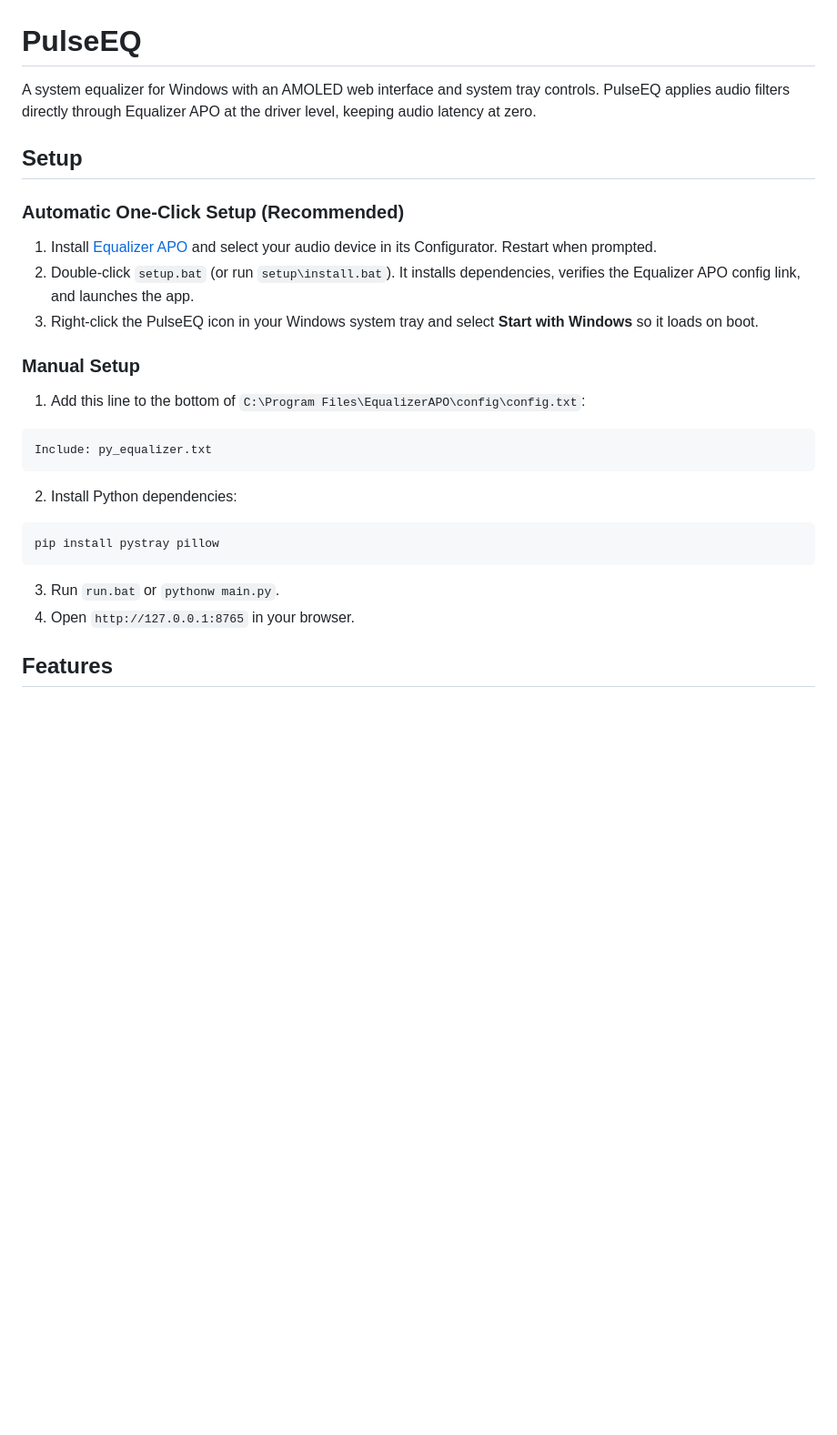
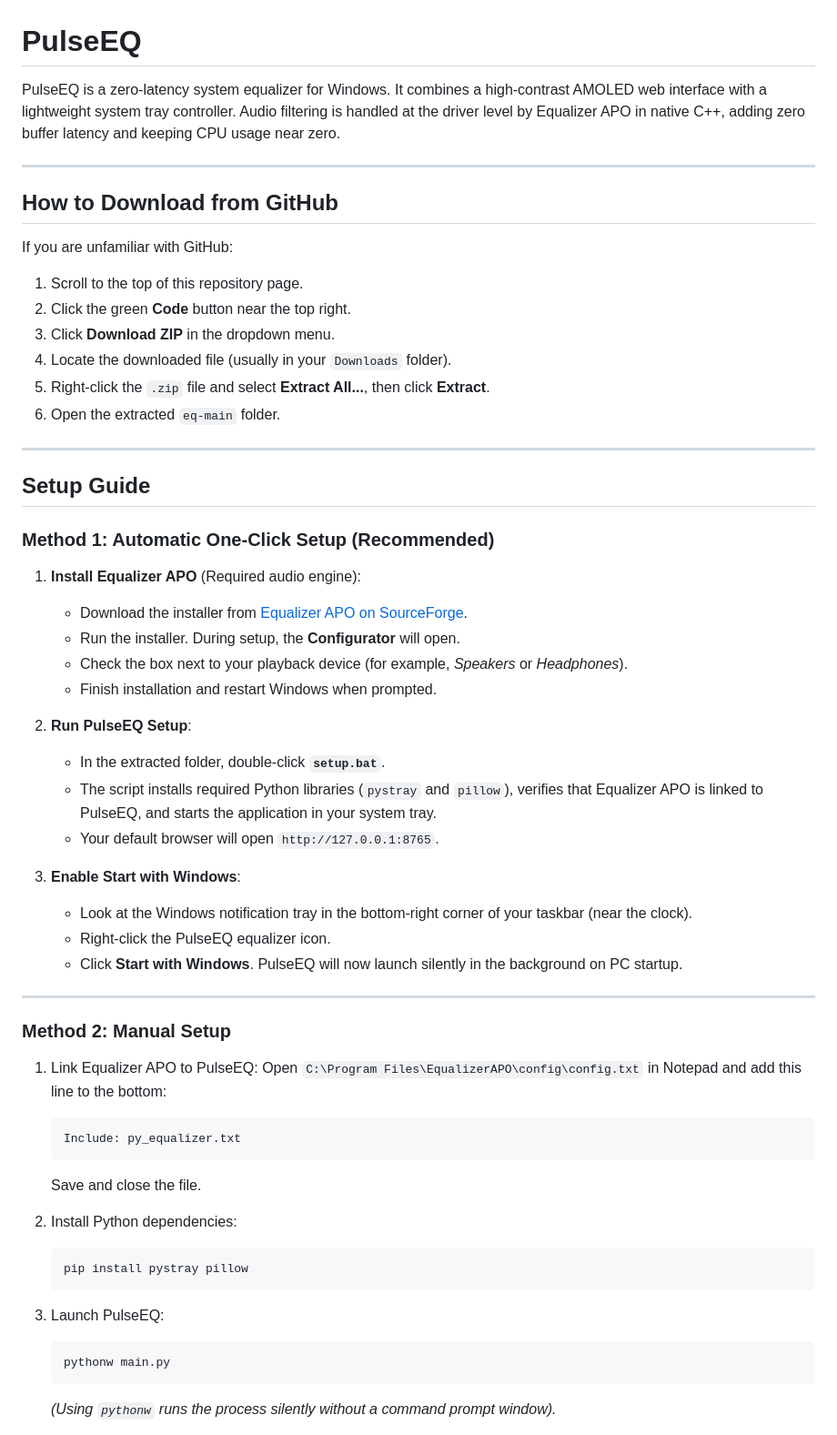
Before and after one commit to CaptainBirdeloper/eq, a Markdown page: README.md, the part around one of its changes. Shown at 91% size. Drawn GitHub-style; blank space fills up the shorter version.

````diff
--- a/README.md
+++ b/README.md
@@ -1,25 +1,60 @@
 # PulseEQ
 
-A system equalizer for Windows with an AMOLED web interface and system tray controls. PulseEQ applies audio filters directly through Equalizer APO at the driver level, keeping audio latency at zero.
+PulseEQ is a zero-latency system equalizer for Windows. It combines a high-contrast AMOLED web interface with a lightweight system tray controller. Audio filtering is handled at the driver level by Equalizer APO in native C++, adding zero buffer latency and keeping CPU usage near zero.
 
-## Setup
+---
 
-### Automatic One-Click Setup (Recommended)
-1. Install [Equalizer APO](https://sourceforge.net/projects/equalizerapo/) and select your audio device in its Configurator. Restart when prompted.
-2. Double-click `setup.bat` (or run `setup\install.bat`). It installs dependencies, verifies the Equalizer APO config link, and launches the app.
-3. Right-click the PulseEQ icon in your Windows system tray and select **Start with Windows** so it loads on boot.
+## How to Download from GitHub
 
-### Manual Setup
-1. Add this line to the bottom of `C:\Program Files\EqualizerAPO\config\config.txt`:
-```text
-Include: py_equalizer.txt
-```
+If you are unfamiliar with GitHub:
+1. Scroll to the top of this repository page.
+2. Click the green **Code** button near the top right.
+3. Click **Download ZIP** in the dropdown menu.
+4. Locate the downloaded file (usually in your `Downloads` folder).
+5. Right-click the `.zip` file and select **Extract All...**, then click **Extract**.
+6. Open the extracted `eq-main` folder.
+
+---
+
+## Setup Guide
+
+### Method 1: Automatic One-Click Setup (Recommended)
+
+1. **Install Equalizer APO** (Required audio engine):
+   - Download the installer from [Equalizer APO on SourceForge](https://sourceforge.net/projects/equalizerapo/).
+   - Run the installer. During setup, the **Configurator** will open.
+   - Check the box next to your playback device (for example, *Speakers* or *Headphones*).
+   - Finish installation and restart Windows when prompted.
+
+2. **Run PulseEQ Setup**:
+   - In the extracted folder, double-click **`setup.bat`**.
+   - The script installs required Python libraries (`pystray` and `pillow`), verifies that Equalizer APO is linked to PulseEQ, and starts the application in your system tray.
+   - Your default browser will open `http://127.0.0.1:8765`.
+
+3. **Enable Start with Windows**:
+   - Look at the Windows notification tray in the bottom-right corner of your taskbar (near the clock).
+   - Right-click the PulseEQ equalizer icon.
+   - Click **Start with Windows**. PulseEQ will now launch silently in the background on PC startup.
+
+---
+
+### Method 2: Manual Setup
+
+1. Link Equalizer APO to PulseEQ:
+   Open `C:\Program Files\EqualizerAPO\config\config.txt` in Notepad and add this line to the bottom:
+   ```text
+   Include: py_equalizer.txt
+   ```
+   Save and close the file.
+
 2. Install Python dependencies:
-```powershell
-pip install pystray pillow
-```
-3. Run `run.bat` or `pythonw main.py`.
-4. Open `http://127.0.0.1:8765` in your browser.
+   ```powershell
+   pip install pystray pillow
+   ```
 
-## Features
+3. Launch PulseEQ:
+   ```powershell
+   pythonw main.py
+   ```
+   *(Using `pythonw` runs the process silently without a command prompt window).*
 
````
Also changed, not shown: other parts of README.md (+96 -32 lines).
